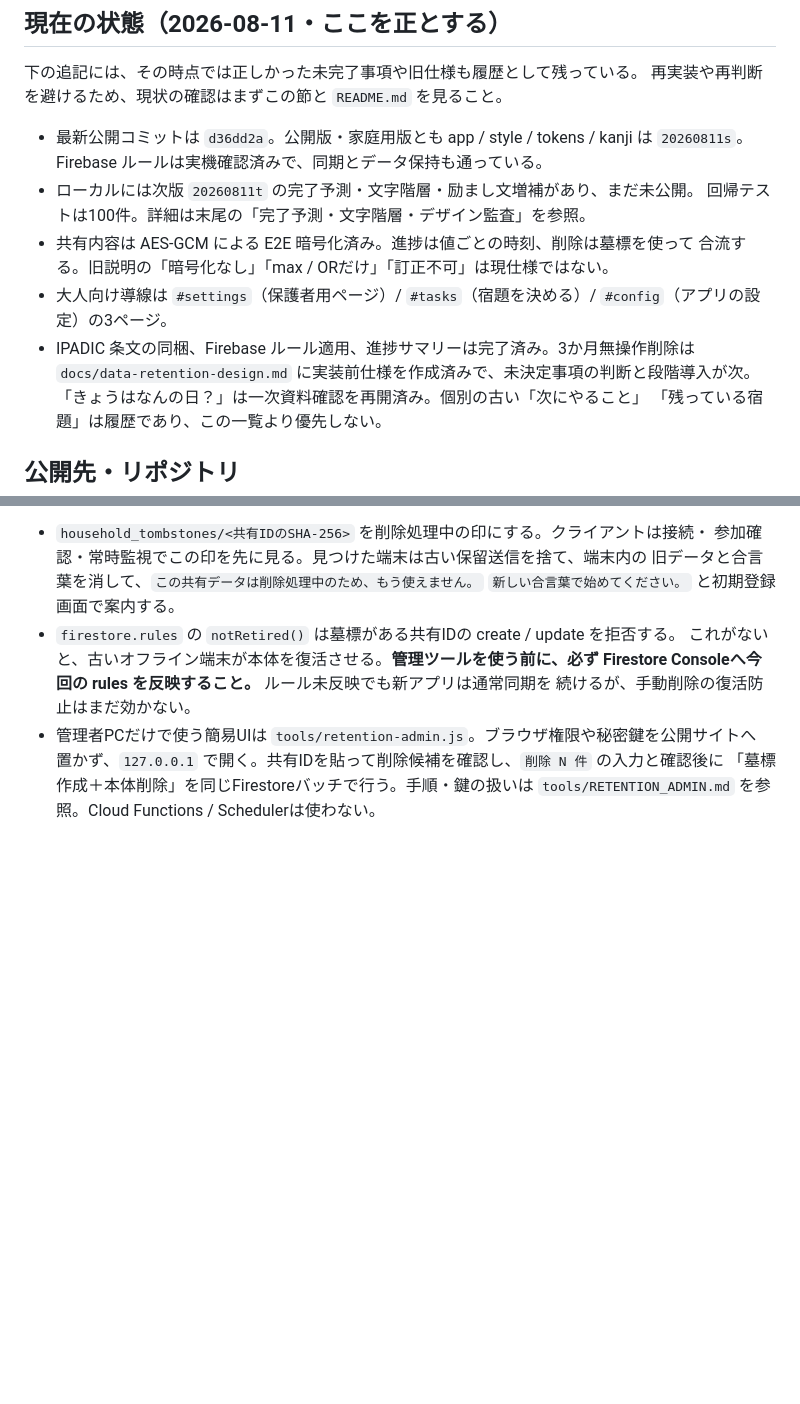
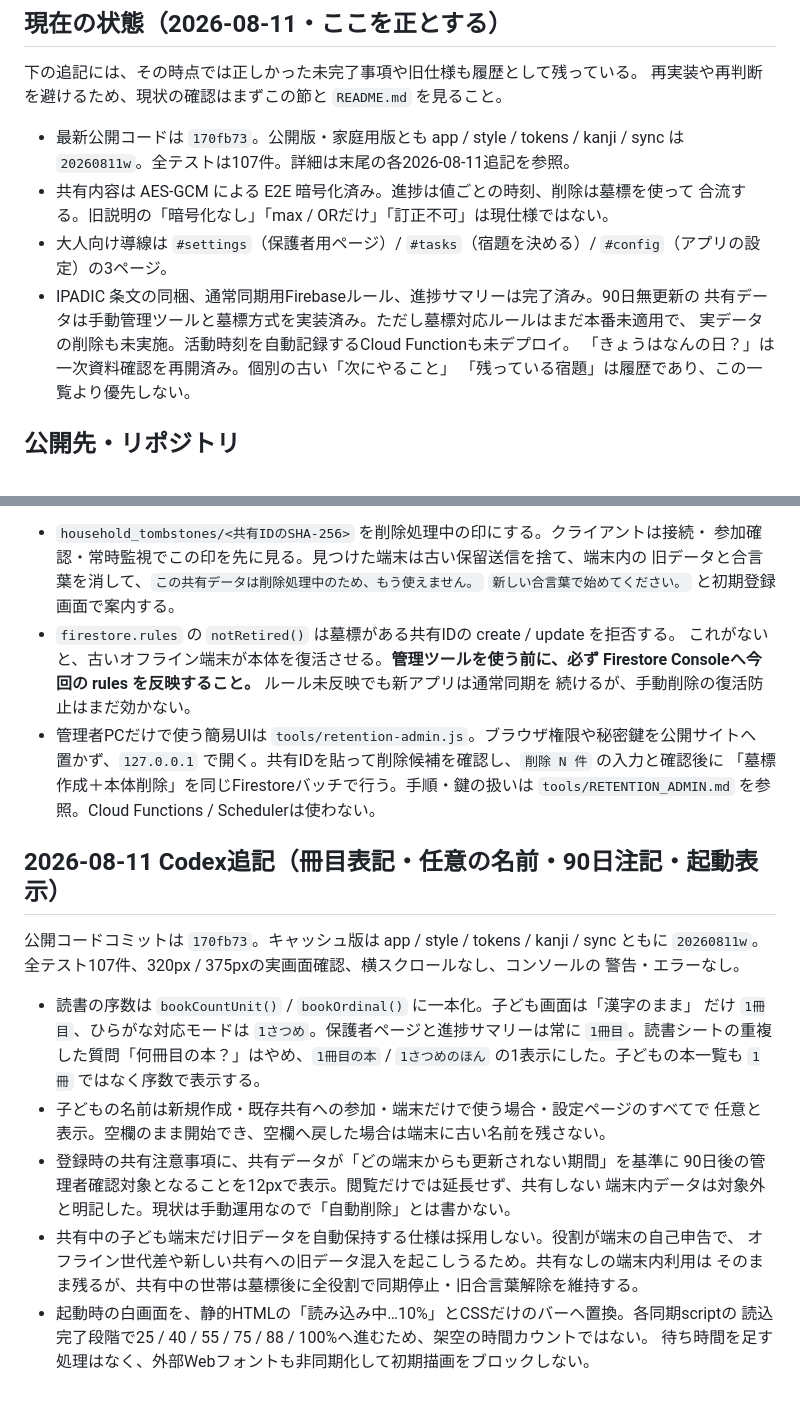
Before and after one commit to moyashimisosoup/shukudai-kanri, a Markdown page: CLAUDE_HANDOFF.md, 2 parts joined by grey strips. Rendered like a GitHub page; blank space fills up the shorter version.

Commit message:
Document book display and startup behavior

```diff
--- a/CLAUDE_HANDOFF.md
+++ b/CLAUDE_HANDOFF.md
@@ -21,16 +21,15 @@
 下の追記には、その時点では正しかった未完了事項や旧仕様も履歴として残っている。
 再実装や再判断を避けるため、現状の確認はまずこの節と `README.md` を見ること。
 
-- 最新公開コミットは `d36dd2a`。公開版・家庭用版とも app / style / tokens / kanji は
-  `20260811s`。Firebase ルールは実機確認済みで、同期とデータ保持も通っている。
-- ローカルには次版 `20260811t` の完了予測・文字階層・励まし文増補があり、まだ未公開。
-  回帰テストは100件。詳細は末尾の「完了予測・文字階層・デザイン監査」を参照。
+- 最新公開コードは `170fb73`。公開版・家庭用版とも app / style / tokens / kanji / sync は
+  `20260811w`。全テストは107件。詳細は末尾の各2026-08-11追記を参照。
 - 共有内容は AES-GCM による E2E 暗号化済み。進捗は値ごとの時刻、削除は墓標を使って
   合流する。旧説明の「暗号化なし」「max / ORだけ」「訂正不可」は現仕様ではない。
 - 大人向け導線は `#settings`（保護者用ページ）/ `#tasks`（宿題を決める）/
   `#config`（アプリの設定）の3ページ。
-- IPADIC 条文の同梱、Firebase ルール適用、進捗サマリーは完了済み。3か月無操作削除は
-  `docs/data-retention-design.md` に実装前仕様を作成済みで、未決定事項の判断と段階導入が次。
+- IPADIC 条文の同梱、通常同期用Firebaseルール、進捗サマリーは完了済み。90日無更新の
+  共有データは手動管理ツールと墓標方式を実装済み。ただし墓標対応ルールはまだ本番未適用で、
+  実データの削除も未実施。活動時刻を自動記録するCloud Functionも未デプロイ。
   「きょうはなんの日？」は一次資料確認を再開済み。個別の古い「次にやること」
   「残っている宿題」は履歴であり、この一覧より優先しない。
 
@@ -1118,3 +1117,25 @@ devices更新・snapshot・Function自身の書き戻しは活動に数えない
   置かず、`127.0.0.1` で開く。共有IDを貼って削除候補を確認し、`削除 N 件` の入力と確認後に
   「墓標作成＋本体削除」を同じFirestoreバッチで行う。手順・鍵の扱いは
   `tools/RETENTION_ADMIN.md` を参照。Cloud Functions / Schedulerは使わない。
+
+## 2026-08-11 Codex追記（冊目表記・任意の名前・90日注記・起動表示）
+
+公開コードコミットは `170fb73`。キャッシュ版は app / style / tokens / kanji / sync ともに
+`20260811w`。全テスト107件、320px / 375pxの実画面確認、横スクロールなし、コンソールの
+警告・エラーなし。
+
+- 読書の序数は `bookCountUnit()` / `bookOrdinal()` に一本化。子ども画面は「漢字のまま」
+  だけ `1冊目`、ひらがな対応モードは `1さつめ`。保護者ページと進捗サマリーは常に
+  `1冊目`。読書シートの重複した質問「何冊目の本？」はやめ、`1冊目の本` / `1さつめのほん`
+  の1表示にした。子どもの本一覧も `1冊` ではなく序数で表示する。
+- 子どもの名前は新規作成・既存共有への参加・端末だけで使う場合・設定ページのすべてで
+  任意と表示。空欄のまま開始でき、空欄へ戻した場合は端末に古い名前を残さない。
+- 登録時の共有注意事項に、共有データが「どの端末からも更新されない期間」を基準に
+  90日後の管理者確認対象となることを12pxで表示。閲覧だけでは延長せず、共有しない
+  端末内データは対象外と明記した。現状は手動運用なので「自動削除」とは書かない。
+- 共有中の子ども端末だけ旧データを自動保持する仕様は採用しない。役割が端末の自己申告で、
+  オフライン世代差や新しい共有への旧データ混入を起こしうるため。共有なしの端末内利用は
+  そのまま残るが、共有中の世帯は墓標後に全役割で同期停止・旧合言葉解除を維持する。
+- 起動時の白画面を、静的HTMLの「読み込み中…10%」とCSSだけのバーへ置換。各同期scriptの
+  読込完了段階で25 / 40 / 55 / 75 / 88 / 100%へ進むため、架空の時間カウントではない。
+  待ち時間を足す処理はなく、外部Webフォントも非同期化して初期描画をブロックしない。
```
